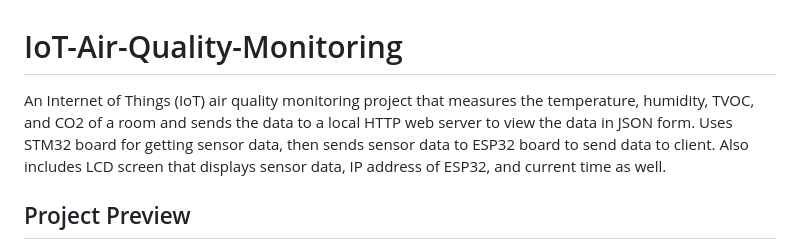
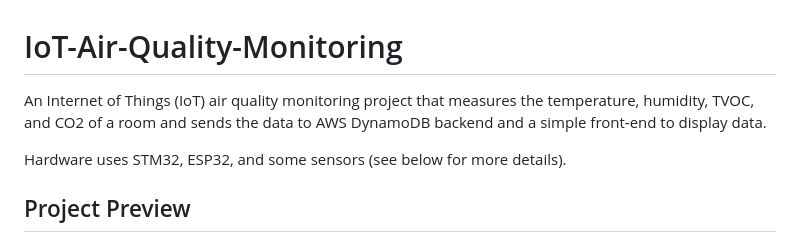
Before and after one commit to jamesyoung-15/STM32-Air-Quality-Monitoring, a Markdown page: README.md, the part around the change. Rendered like a GitHub page.

```diff
--- a/README.md
+++ b/README.md
@@ -1,6 +1,8 @@
 # IoT-Air-Quality-Monitoring
-An Internet of Things (IoT) air quality monitoring project that measures the temperature, humidity, TVOC, and CO2 of a room and sends the data to a local HTTP web server to view the data in JSON form.
-Uses STM32 board for getting sensor data, then sends sensor data to ESP32 board to send data to client. Also includes LCD screen that displays sensor data, IP address of ESP32, and current time as well.
+An Internet of Things (IoT) air quality monitoring project that measures the temperature, humidity, TVOC, and CO2 of a room and sends the data to AWS DynamoDB backend and a simple front-end to display data.
+
+Hardware uses STM32, ESP32, and some sensors (see below for more details).
+
 
 ## Project Preview
 
```
